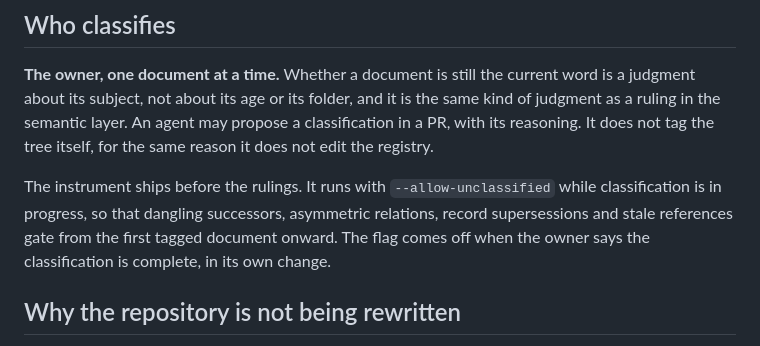
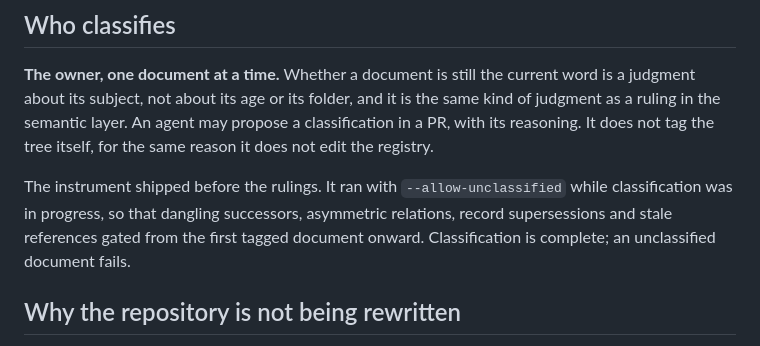
Before and after one commit to jonathan-ohana/agentic-finance-function, a Markdown page: CANON.md, the part around the change. Rendered like a GitHub page.

```diff
--- a/CANON.md
+++ b/CANON.md
@@ -73,10 +73,10 @@ judgment as a ruling in the semantic layer. An agent may propose a classificatio
 with its reasoning. It does not tag the tree itself, for the same reason it does not edit
 the registry.
 
-The instrument ships before the rulings. It runs with `--allow-unclassified` while
-classification is in progress, so that dangling successors, asymmetric relations, record
-supersessions and stale references gate from the first tagged document onward. The flag
-comes off when the owner says the classification is complete, in its own change.
+The instrument shipped before the rulings. It ran with `--allow-unclassified` while
+classification was in progress, so that dangling successors, asymmetric relations, record
+supersessions and stale references gated from the first tagged document onward.
+Classification is complete; an unclassified document fails.
 
 ## Why the repository is not being rewritten
 
```
Also changed, not shown: CLAUDE.md (+2 -3 lines), README.md (+1 -1 lines).
